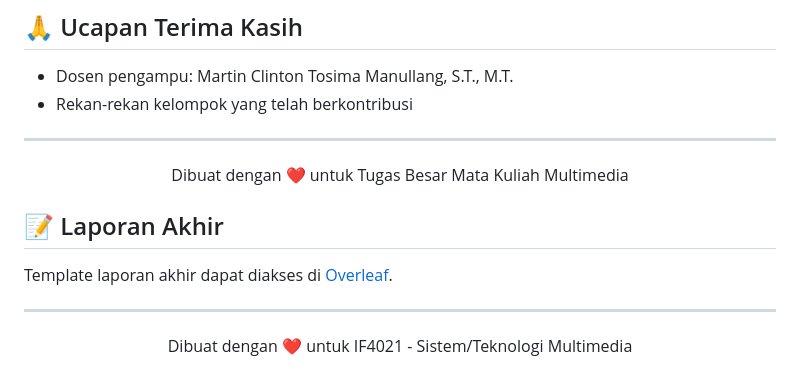
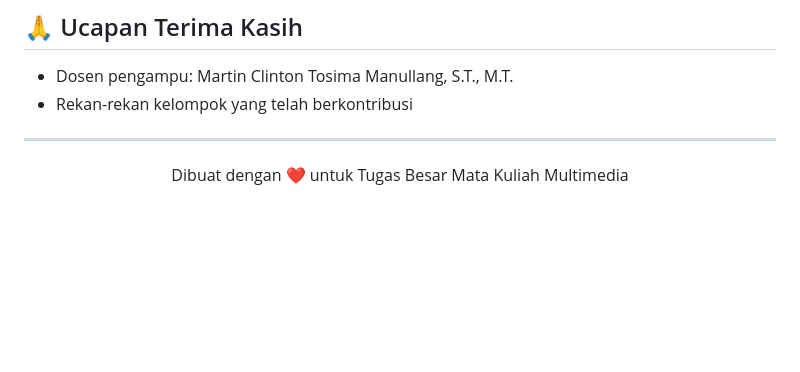
Before and after one commit to han5474ni/Tugas_besar_MultiMedia, a Markdown page: README.md, the part around the change. Rendered like a GitHub page; blank space fills up the shorter version.

```diff
--- a/README.md
+++ b/README.md
@@ -159,12 +159,3 @@ Kontribusi sangat diterima! Berikut cara untuk berkontribusi:
 <div align="center">
   Dibuat dengan ❤️ untuk Tugas Besar Mata Kuliah Multimedia
 </div>
-
-## 📝 Laporan Akhir
-
-Template laporan akhir dapat diakses di [Overleaf](https://www.overleaf.com/7171988215mcwqvnjyscxm#abf677).
-
----
-<div align="center">
-  Dibuat dengan ❤️ untuk IF4021 - Sistem/Teknologi Multimedia
-</div>
```
